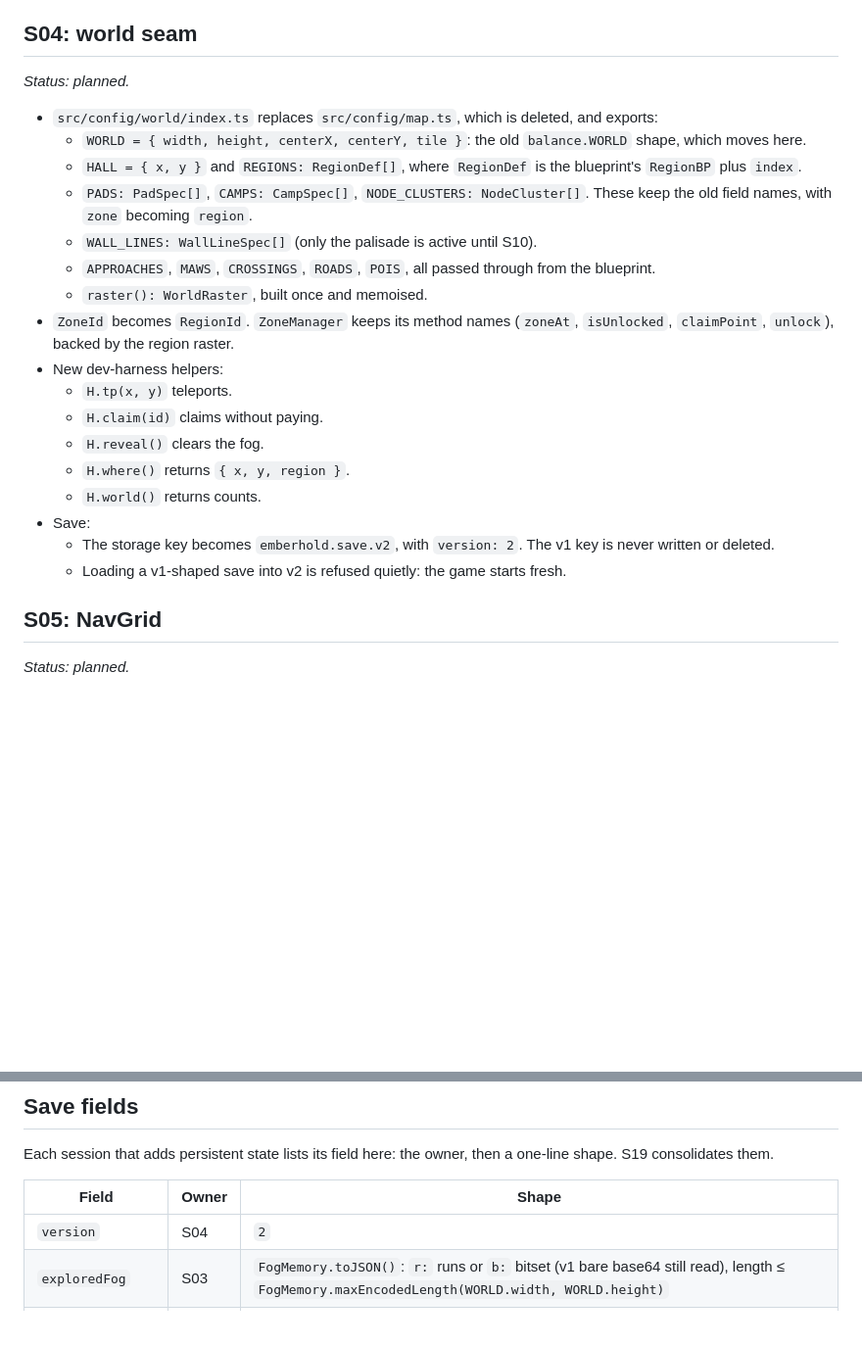
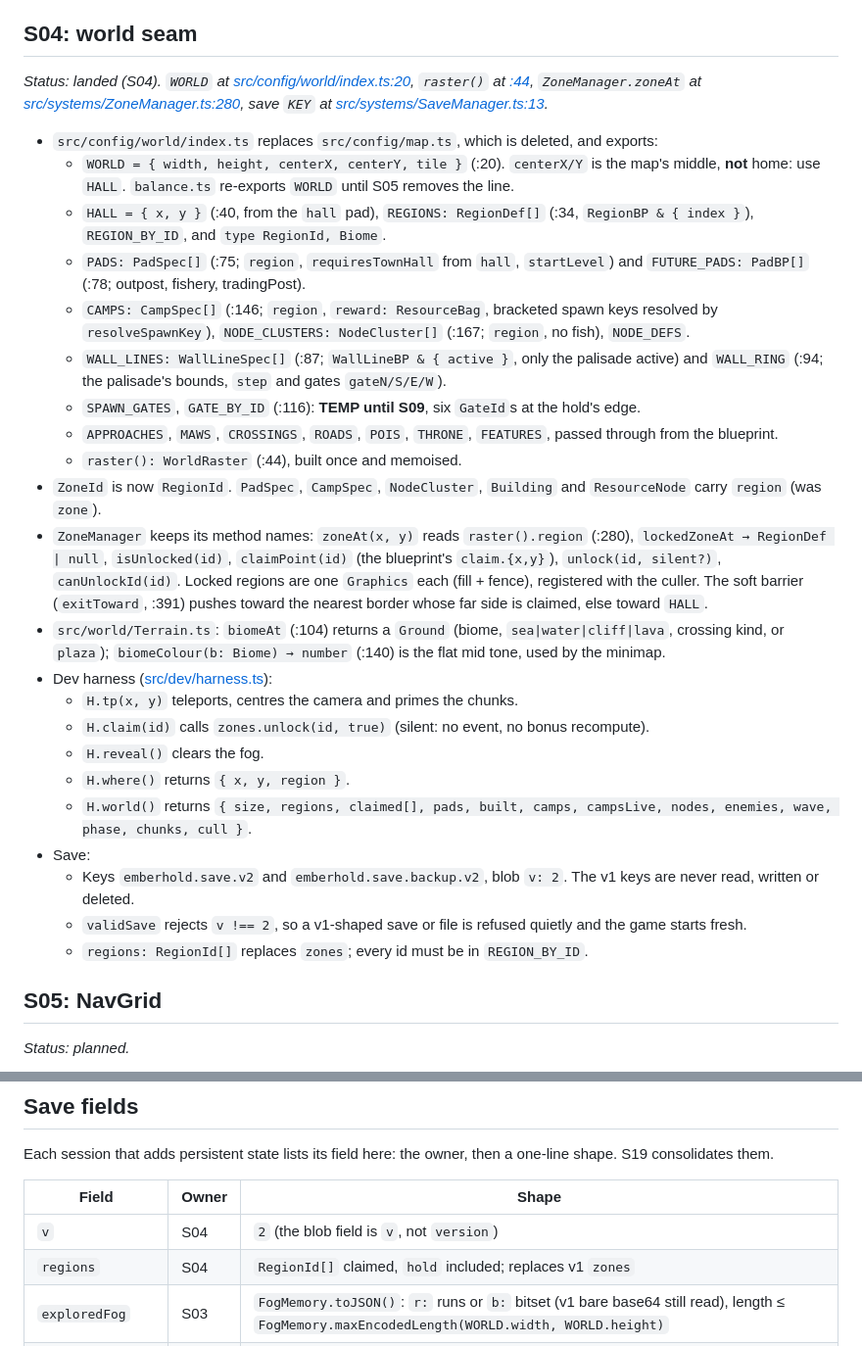
Before and after one commit to MarwanMoh11/emberhold, a Markdown page: docs/world/CONTRACTS.md, 2 parts joined by grey strips. Shown at 98% size. Drawn GitHub-style; blank space fills up the shorter version.

Commit message:
Hand the frontier seam to S05
S05 builds the NavGrid on the world S04 moved the game onto; it needs the
seam's exports, the save shape and what still walks through walls.

- CONTRACTS §S04 landed with line numbers: world/index exports, the
  region rename, ZoneManager's raster lookup and soft barrier, biomeAt
  and biomeColour, the harness helpers, save keys and validation.
- Save fields: `v` (2) and `regions` replace `version` and `zones`.
- STATUS: S04 entry (files, the balance.WORLD re-export, the temporary
  gates, the flat paint, the browser run, trips for S05, one untraced
  glTexture error); S01 collapsed to a line; Next points at S05.

Co-Authored-By: Claude Opus 5.5 <noreply@anthropic.com>

```diff
--- a/docs/world/CONTRACTS.md
+++ b/docs/world/CONTRACTS.md
@@ -65,25 +65,30 @@ Each entry has a status line that reads *planned* until its session lands it; th
 
 ## S04: world seam
 
-*Status: planned.*
+*Status: landed (S04). `WORLD` at [src/config/world/index.ts:20](../../src/config/world/index.ts#L20), `raster()` at [:44](../../src/config/world/index.ts#L44), `ZoneManager.zoneAt` at [src/systems/ZoneManager.ts:280](../../src/systems/ZoneManager.ts#L280), save `KEY` at [src/systems/SaveManager.ts:13](../../src/systems/SaveManager.ts#L13).*
 
 - `src/config/world/index.ts` replaces `src/config/map.ts`, which is deleted, and exports:
-  - `WORLD = { width, height, centerX, centerY, tile }`: the old `balance.WORLD` shape, which moves here.
-  - `HALL = { x, y }` and `REGIONS: RegionDef[]`, where `RegionDef` is the blueprint's `RegionBP` plus `index`.
-  - `PADS: PadSpec[]`, `CAMPS: CampSpec[]`, `NODE_CLUSTERS: NodeCluster[]`. These keep the old field names, with `zone` becoming `region`.
-  - `WALL_LINES: WallLineSpec[]` (only the palisade is active until S10).
-  - `APPROACHES`, `MAWS`, `CROSSINGS`, `ROADS`, `POIS`, all passed through from the blueprint.
-  - `raster(): WorldRaster`, built once and memoised.
-- `ZoneId` becomes `RegionId`. `ZoneManager` keeps its method names (`zoneAt`, `isUnlocked`, `claimPoint`, `unlock`), backed by the region raster.
-- New dev-harness helpers:
-  - `H.tp(x, y)` teleports.
-  - `H.claim(id)` claims without paying.
+  - `WORLD = { width, height, centerX, centerY, tile }` (:20). `centerX/Y` is the map's middle, **not** home: use `HALL`. `balance.ts` re-exports `WORLD` until S05 removes the line.
+  - `HALL = { x, y }` (:40, from the `hall` pad), `REGIONS: RegionDef[]` (:34, `RegionBP & { index }`), `REGION_BY_ID`, and `type RegionId, Biome`.
+  - `PADS: PadSpec[]` (:75; `region`, `requiresTownHall` from `hall`, `startLevel`) and `FUTURE_PADS: PadBP[]` (:78; outpost, fishery, tradingPost).
+  - `CAMPS: CampSpec[]` (:146; `region`, `reward: ResourceBag`, bracketed spawn keys resolved by `resolveSpawnKey`), `NODE_CLUSTERS: NodeCluster[]` (:167; `region`, no fish), `NODE_DEFS`.
+  - `WALL_LINES: WallLineSpec[]` (:87; `WallLineBP & { active }`, only the palisade active) and `WALL_RING` (:94; the palisade's bounds, `step` and gates `gateN/S/E/W`).
+  - `SPAWN_GATES`, `GATE_BY_ID` (:116): **TEMP until S09**, six `GateId`s at the hold's edge.
+  - `APPROACHES`, `MAWS`, `CROSSINGS`, `ROADS`, `POIS`, `THRONE`, `FEATURES`, passed through from the blueprint.
+  - `raster(): WorldRaster` (:44), built once and memoised.
+- `ZoneId` is now `RegionId`. `PadSpec`, `CampSpec`, `NodeCluster`, `Building` and `ResourceNode` carry `region` (was `zone`).
+- `ZoneManager` keeps its method names: `zoneAt(x, y)` reads `raster().region` (:280), `lockedZoneAt → RegionDef | null`, `isUnlocked(id)`, `claimPoint(id)` (the blueprint's `claim.{x,y}`), `unlock(id, silent?)`, `canUnlockId(id)`. Locked regions are one `Graphics` each (fill + fence), registered with the culler. The soft barrier (`exitToward`, :391) pushes toward the nearest border whose far side is claimed, else toward `HALL`.
+- `src/world/Terrain.ts`: `biomeAt` (:104) returns a `Ground` (biome, `sea|water|cliff|lava`, crossing kind, or `plaza`); `biomeColour(b: Biome) → number` (:140) is the flat mid tone, used by the minimap.
+- Dev harness ([src/dev/harness.ts](../../src/dev/harness.ts)):
+  - `H.tp(x, y)` teleports, centres the camera and primes the chunks.
+  - `H.claim(id)` calls `zones.unlock(id, true)` (silent: no event, no bonus recompute).
   - `H.reveal()` clears the fog.
   - `H.where()` returns `{ x, y, region }`.
-  - `H.world()` returns counts.
+  - `H.world()` returns `{ size, regions, claimed[], pads, built, camps, campsLive, nodes, enemies, wave, phase, chunks, cull }`.
 - Save:
-  - The storage key becomes `emberhold.save.v2`, with `version: 2`. The v1 key is never written or deleted.
-  - Loading a v1-shaped save into v2 is refused quietly: the game starts fresh.
+  - Keys `emberhold.save.v2` and `emberhold.save.backup.v2`, blob `v: 2`. The v1 keys are never read, written or deleted.
+  - `validSave` rejects `v !== 2`, so a v1-shaped save or file is refused quietly and the game starts fresh.
+  - `regions: RegionId[]` replaces `zones`; every id must be in `REGION_BY_ID`.
 
 ## S05: NavGrid
 
@@ -208,6 +213,7 @@ Each session that adds persistent state lists its field here: the owner, then a
 
 | Field | Owner | Shape |
 |---|---|---|
-| `version` | S04 | `2` |
+| `v` | S04 | `2` (the blob field is `v`, not `version`) |
+| `regions` | S04 | `RegionId[]` claimed, `hold` included; replaces v1 `zones` |
 | `exploredFog` | S03 | `FogMemory.toJSON()`: `r:` runs or `b:` bitset (v1 bare base64 still read), length ≤ `FogMemory.maxEncodedLength(WORLD.width, WORLD.height)` |
 | _(add rows as they land)_ | | |
```
Also changed, not shown: docs/world/STATUS.md (+13 -10 lines).
